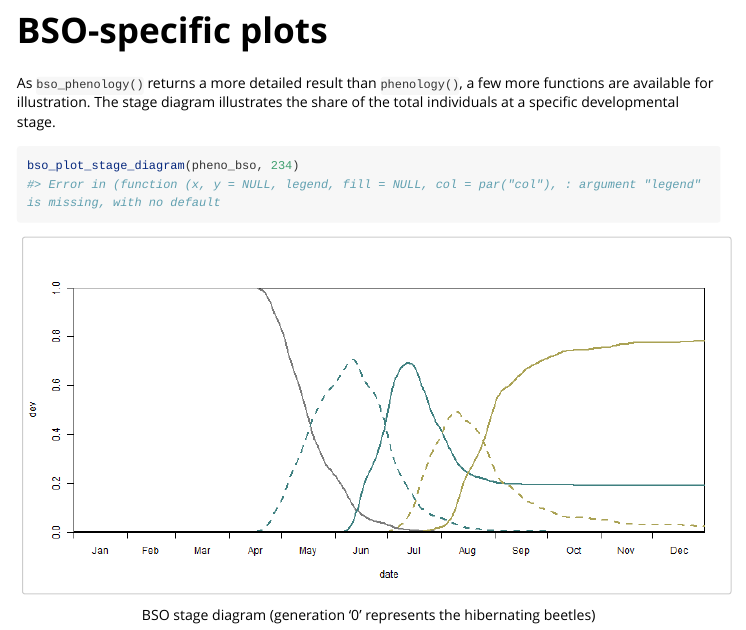
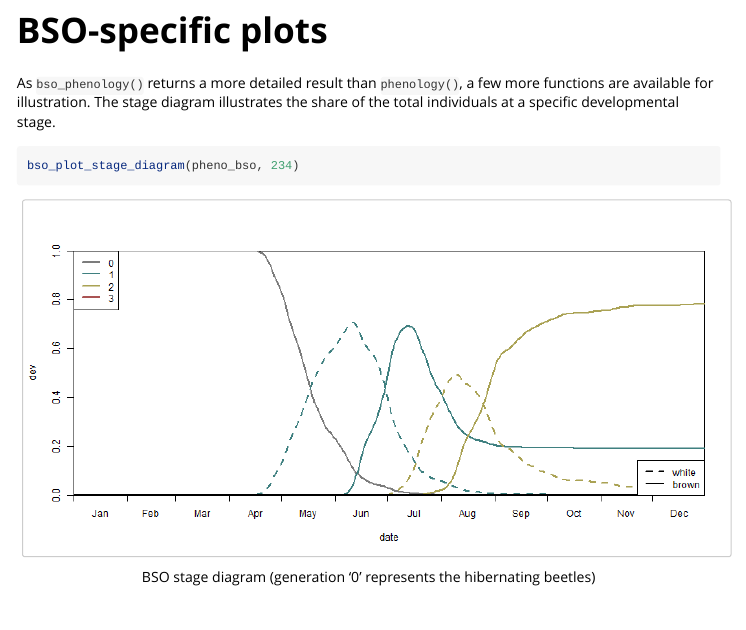
Before and after one commit to jjentschke/barrks, an R Markdown document (vignettes/bso.Rmd): the page in a window 1100 px wide, from 490 px down. Rendered offline with R 4.5, knitr and Pandoc, with nearby package versions; long lines of code are wrapped.

Commit message:
docs: Update BSO-vignette

````diff
--- a/vignettes/bso.Rmd
+++ b/vignettes/bso.Rmd
@@ -48,7 +48,6 @@ at a specific developmental stage.
 
 ``` r
 bso_plot_stage_diagram(pheno_bso, 234)
-#> Error in (function (x, y = NULL, legend, fill = NULL, col = par("col"), : argument "legend" is missing, with no default
 ```
 
 <div class="figure">
````
Also changed, not shown: vignettes/figures/bso-flight-diagram-1.png, vignettes/figures/bso-stage-diagram-1.png.
